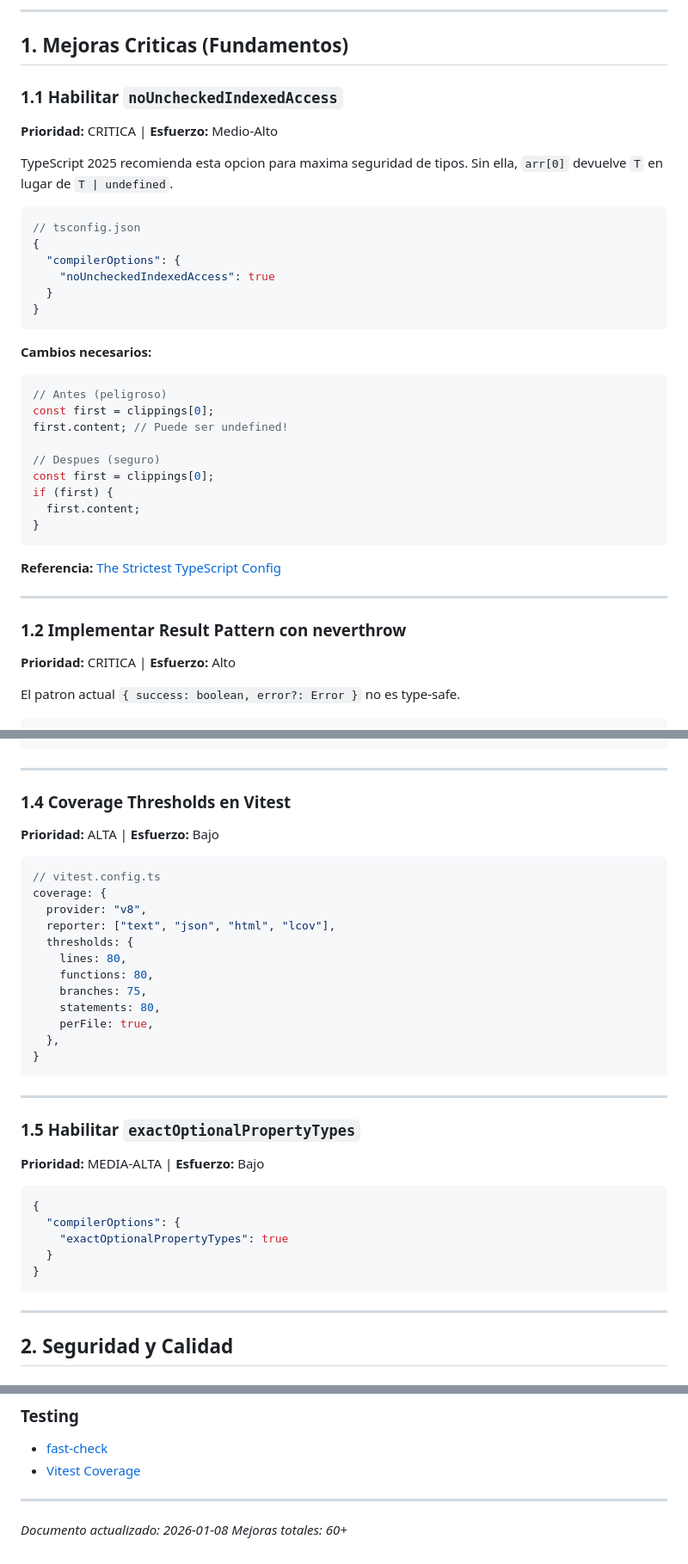
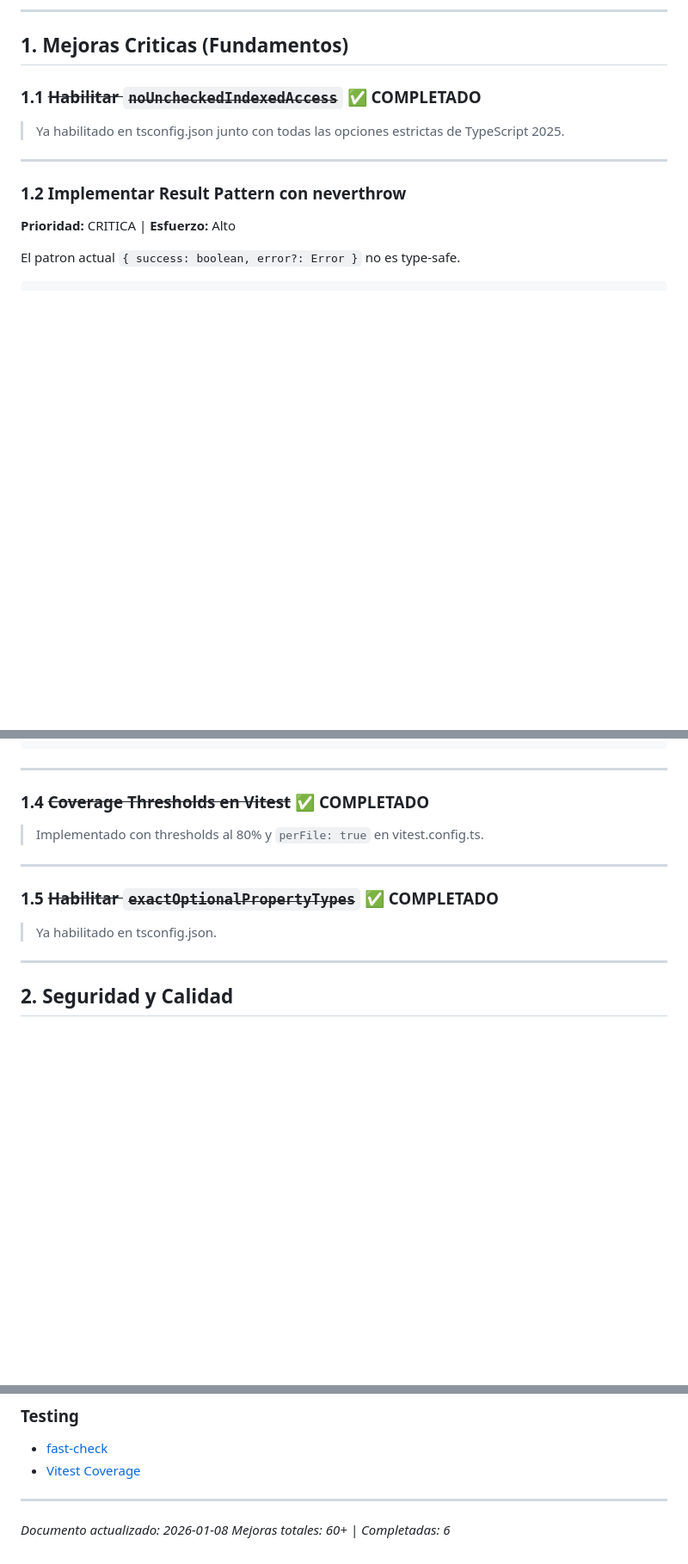
Before and after one commit to KindleTools/kindle-tools-ts, a Markdown page: ROADMAP.md, 3 parts joined by grey strips. Shown at 86% size. GitHub-like rendering; blank space fills up the shorter version.

````diff
--- a/ROADMAP.md
+++ b/ROADMAP.md
@@ -25,35 +25,9 @@ Documento consolidado con todas las mejoras identificadas, organizadas por prior
 
 ## 1. Mejoras Criticas (Fundamentos)
 
-### 1.1 Habilitar `noUncheckedIndexedAccess`
+### 1.1 ~~Habilitar `noUncheckedIndexedAccess`~~ ✅ COMPLETADO
 
-**Prioridad:** CRITICA | **Esfuerzo:** Medio-Alto
-
-TypeScript 2025 recomienda esta opcion para maxima seguridad de tipos. Sin ella, `arr[0]` devuelve `T` en lugar de `T | undefined`.
-
-```json
-// tsconfig.json
-{
-  "compilerOptions": {
-    "noUncheckedIndexedAccess": true
-  }
-}
-```
-
-**Cambios necesarios:**
-```typescript
-// Antes (peligroso)
-const first = clippings[0];
-first.content; // Puede ser undefined!
-
-// Despues (seguro)
-const first = clippings[0];
-if (first) {
-  first.content;
-}
-```
-
-**Referencia:** [The Strictest TypeScript Config](https://whatislove.dev/articles/the-strictest-typescript-config/)
+> Ya habilitado en tsconfig.json junto con todas las opciones estrictas de TypeScript 2025.
 
 ---
 
@@ -136,38 +110,15 @@ export const ImportedDataSchema = z.object({
 
 ---
 
-### 1.4 Coverage Thresholds en Vitest
+### 1.4 ~~Coverage Thresholds en Vitest~~ ✅ COMPLETADO
 
-**Prioridad:** ALTA | **Esfuerzo:** Bajo
-
-```typescript
-// vitest.config.ts
-coverage: {
-  provider: "v8",
-  reporter: ["text", "json", "html", "lcov"],
-  thresholds: {
-    lines: 80,
-    functions: 80,
-    branches: 75,
-    statements: 80,
-    perFile: true,
-  },
-}
-```
+> Implementado con thresholds al 80% y `perFile: true` en vitest.config.ts.
 
 ---
 
-### 1.5 Habilitar `exactOptionalPropertyTypes`
+### 1.5 ~~Habilitar `exactOptionalPropertyTypes`~~ ✅ COMPLETADO
 
-**Prioridad:** MEDIA-ALTA | **Esfuerzo:** Bajo
-
-```json
-{
-  "compilerOptions": {
-    "exactOptionalPropertyTypes": true
-  }
-}
-```
+> Ya habilitado en tsconfig.json.
 
 ---
 
@@ -1038,4 +1005,4 @@ These would add significant complexity for limited value:
 ---
 
 *Documento actualizado: 2026-01-08*
-*Mejoras totales: 60+*
+*Mejoras totales: 60+ | Completadas: 6*
````
Also changed, not shown: other parts of ROADMAP.md (+34 -18 lines).
